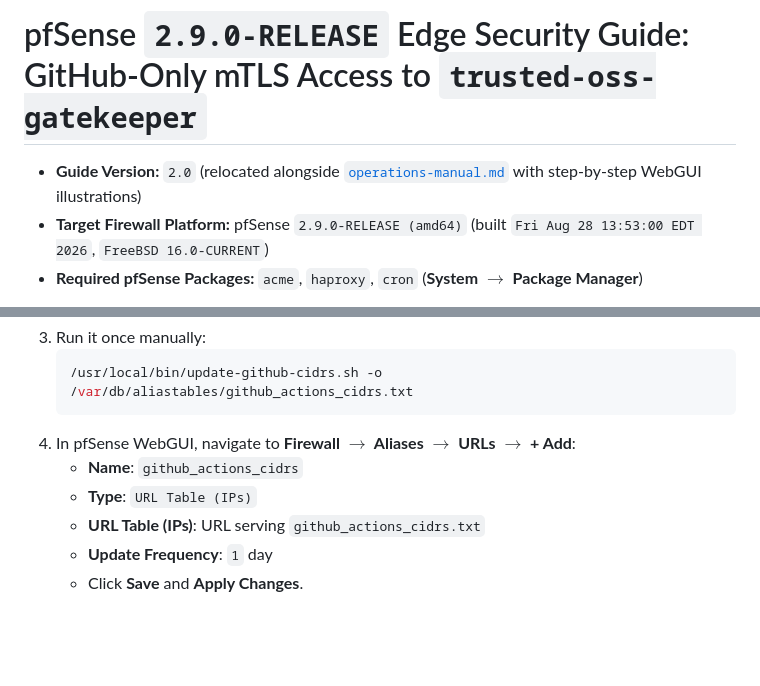
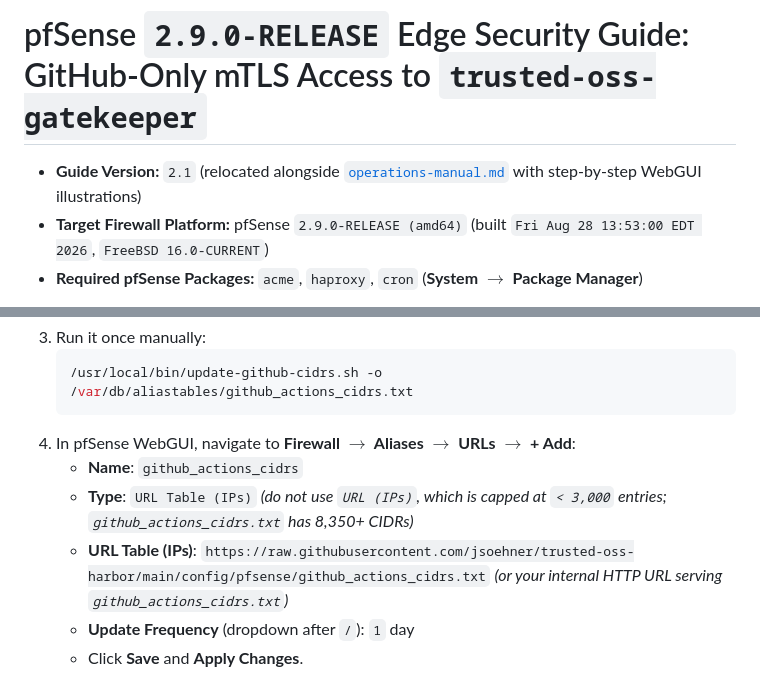
Before and after one commit to jsoehner/trusted-oss-harbor, a Markdown page: docs/pfsense-haproxy-mtls-guide.md, 2 parts joined by grey strips. GitHub-like rendering; blank space fills up the shorter version.

````diff
--- a/docs/pfsense-haproxy-mtls-guide.md
+++ b/docs/pfsense-haproxy-mtls-guide.md
@@ -1,6 +1,6 @@
 # pfSense `2.9.0-RELEASE` Edge Security Guide: GitHub-Only mTLS Access to `trusted-oss-gatekeeper`
 
-- **Guide Version:** `2.0` (relocated alongside [`operations-manual.md`](operations-manual.md) with step-by-step WebGUI illustrations)
+- **Guide Version:** `2.1` (relocated alongside [`operations-manual.md`](operations-manual.md) with step-by-step WebGUI illustrations)
 - **Target Firewall Platform:** pfSense `2.9.0-RELEASE (amd64)` (built `Fri Aug 28 13:53:00 EDT 2026`, `FreeBSD 16.0-CURRENT`)
 - **Required pfSense Packages:** `acme`, `haproxy`, `cron` (**System $\rightarrow$ Package Manager**)
 
@@ -61,9 +94,9 @@ TrueNAS Appliance Container (`trusted-oss-gatekeeper` on `<TRUENAS_LAN_IP>:8080`
    ```
 4. In pfSense WebGUI, navigate to **Firewall $\rightarrow$ Aliases $\rightarrow$ URLs $\rightarrow$ + Add**:
    - **Name**: `github_actions_cidrs`
-   - **Type**: `URL Table (IPs)`
-   - **URL Table (IPs)**: URL serving `github_actions_cidrs.txt`
-   - **Update Frequency**: `1` day
+   - **Type**: `URL Table (IPs)` *(do not use `URL (IPs)`, which is capped at `< 3,000` entries; `github_actions_cidrs.txt` has 8,350+ CIDRs)*
+   - **URL Table (IPs)**: `https://raw.githubusercontent.com/jsoehner/trusted-oss-harbor/main/config/pfsense/github_actions_cidrs.txt` *(or your internal HTTP URL serving `github_actions_cidrs.txt`)*
+   - **Update Frequency** (dropdown after `/`): `1` day
    - Click **Save** and **Apply Changes**.
 
 ![Step 2.1 — Firewall Aliases URL Table](images/pfsense-02-aliases-github-cidrs.png)
````
Also changed, not shown: other parts of docs/pfsense-haproxy-mtls-guide.md (+36 -3 lines), docs/images/pfsense-01-cert-manager-ca.png.
